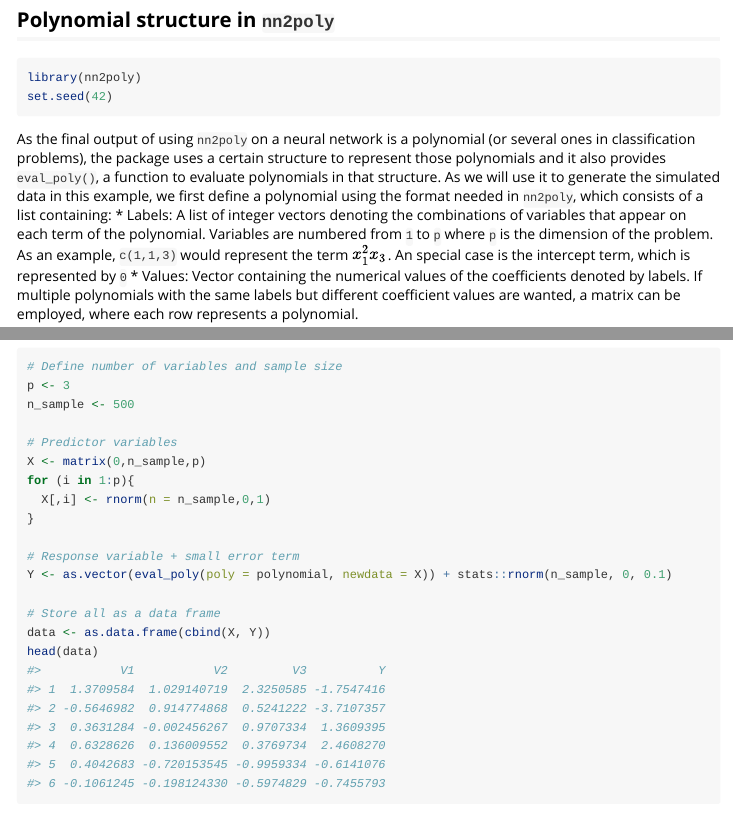
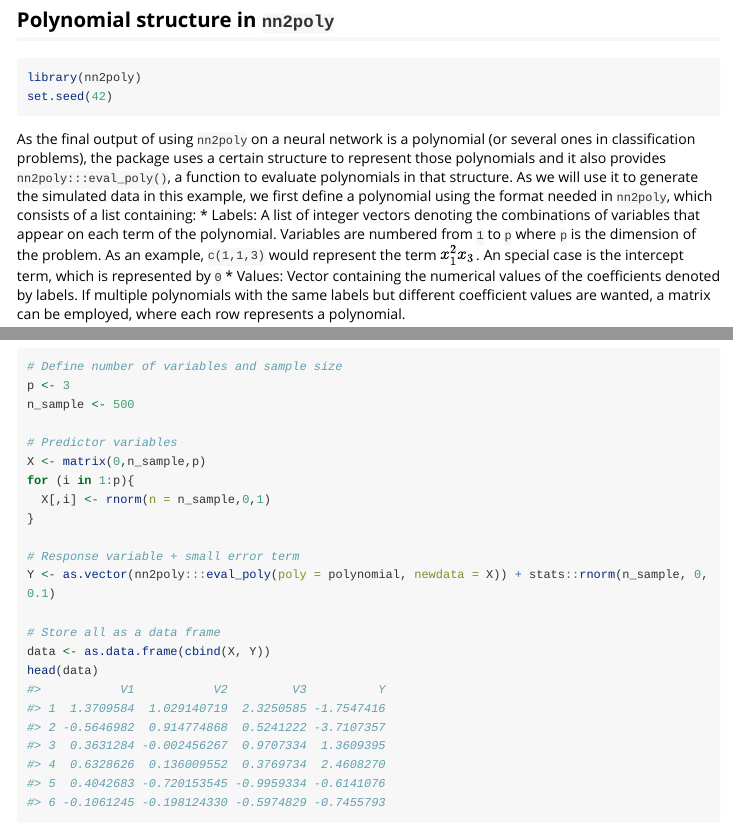
Before and after one commit to IBiDat/nn2poly, an R Markdown document (vignettes/nn2poly-01-introduction.Rmd): the page in a window 1100 px wide, from 1130 px down, and a second part further down, joined at a grey line. Rendered offline with R 4.5, knitr and Pandoc, with nearby package versions; long lines of code are wrapped.

Commit message:
Removed `eval_poly()` from exported functions but left it documented as unestable

````diff
--- a/vignettes/nn2poly-01-introduction.Rmd
+++ b/vignettes/nn2poly-01-introduction.Rmd
@@ -51,7 +51,7 @@ library(nn2poly)
 set.seed(42)
 ```
 
-As the final output of using `nn2poly` on a neural network is a polynomial (or several ones in classification problems), the package uses a certain structure to represent those polynomials and it also provides `eval_poly()`, a function to evaluate polynomials in that structure. As we will use it to generate the simulated data in this example, we first define a polynomial using the format needed in `nn2poly`, which consists of a list containing:
+As the final output of using `nn2poly` on a neural network is a polynomial (or several ones in classification problems), the package uses a certain structure to represent those polynomials and it also provides `nn2poly:::eval_poly()`, a function to evaluate polynomials in that structure. As we will use it to generate the simulated data in this example, we first define a polynomial using the format needed in `nn2poly`, which consists of a list containing:
   * Labels: A list of integer vectors denoting the combinations of variables that appear on each term of the polynomial. Variables are numbered from `1` to `p` where `p` is the dimension of the problem. As an example, `c(1,1,3)` would represent the term $x_1^2x_3$. An special case is the intercept term, which is represented by `0`
   * Values: Vector containing the numerical values of the coefficients denoted by labels. If multiple polynomials with the same labels but different coefficient values are wanted, a matrix can be employed, where each row represents a polynomial.
 
@@ -82,7 +82,7 @@ for (i in 1:p){
 }
 
 # Response variable + small error term
-Y <- as.vector(eval_poly(poly = polynomial, newdata = X)) + stats::rnorm(n_sample, 0, 0.1)
+Y <- as.vector(nn2poly:::eval_poly(poly = polynomial, newdata = X)) + stats::rnorm(n_sample, 0, 0.1)
 
 # Store all as a data frame
 data <- as.data.frame(cbind(X, Y))
````
Also changed, not shown: R/eval_poly.R (+4 -2 lines), vignettes/nn2poly-02-supported-DL-frameworks.Rmd (+1 -1 lines), 4 other files.
